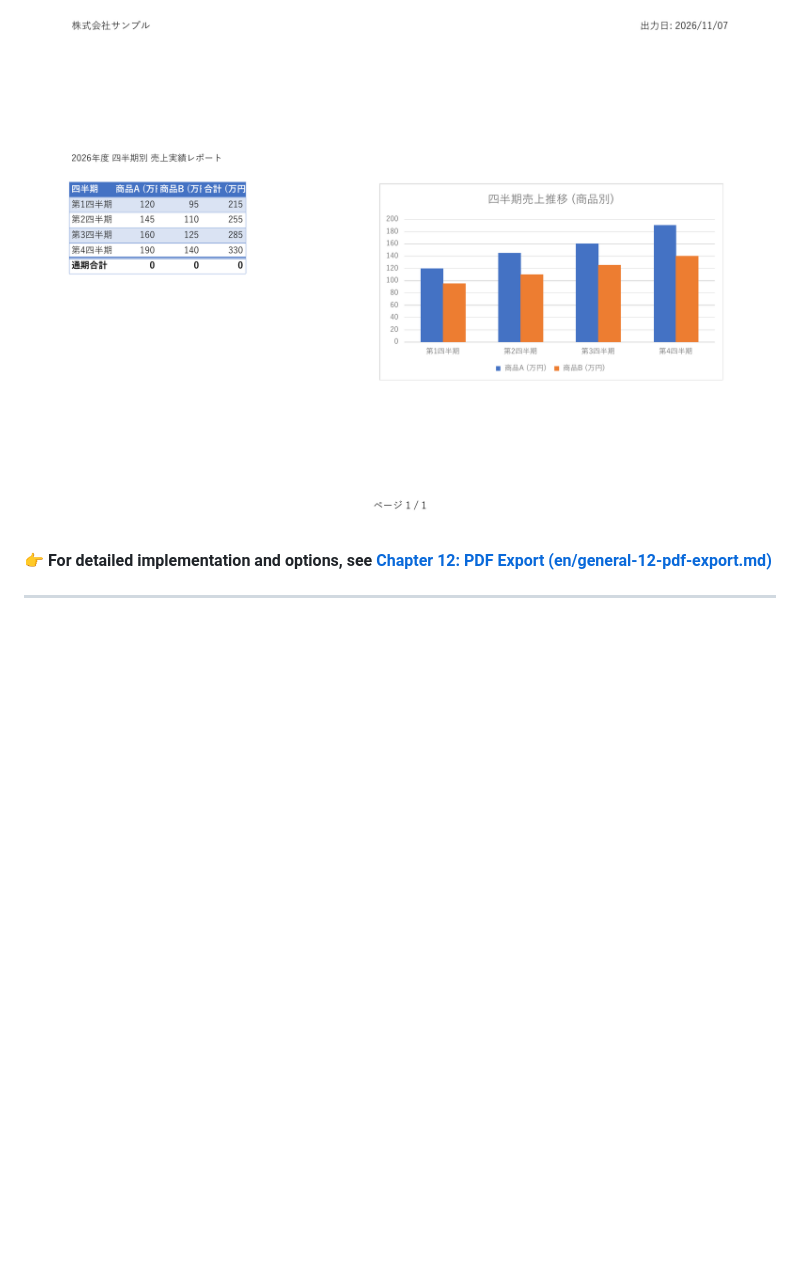
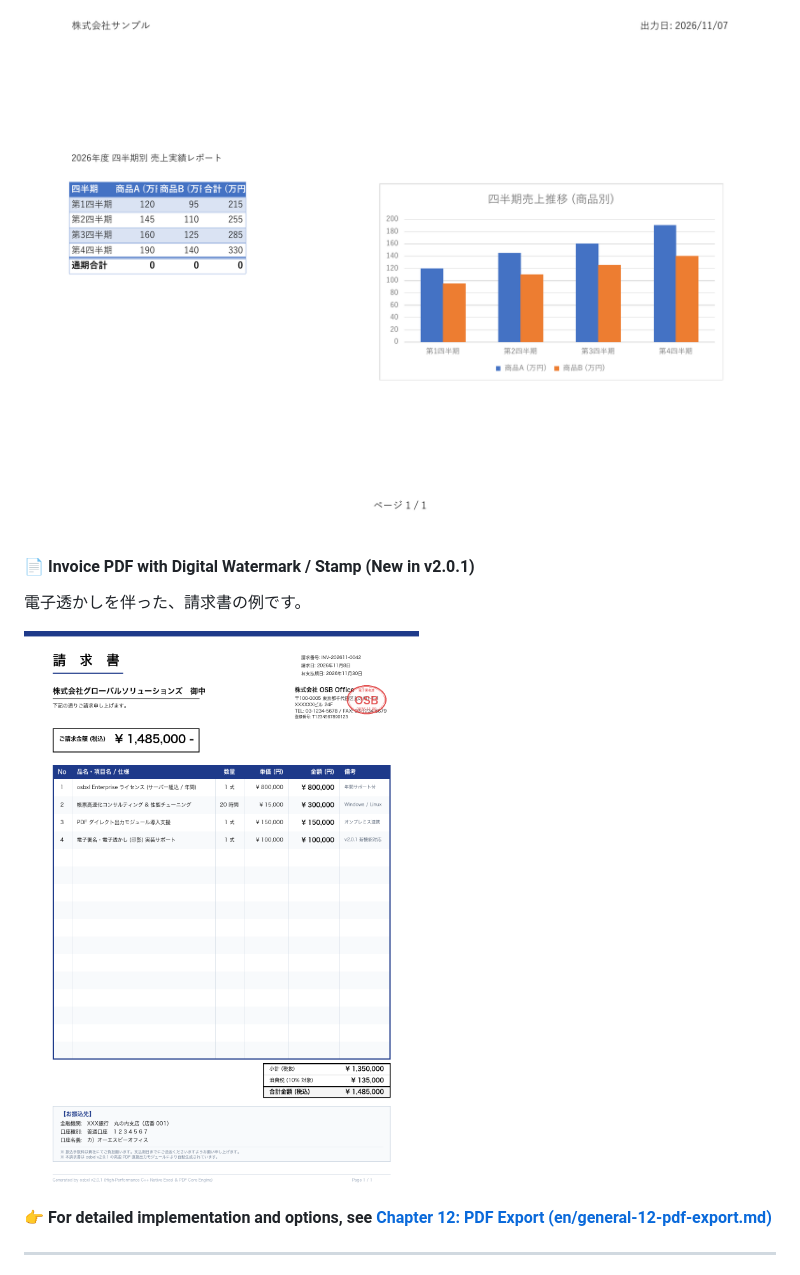
Before and after one commit to osb-office/osbxl-samples, a Markdown page: README.md, the part around the change. Rendered like a GitHub page; pictures changed too: assets/images/invoice_pdf_watermark_preview.png (added); blank space fills up the shorter version.

```diff
--- a/README.md
+++ b/README.md
@@ -343,6 +343,12 @@ Actual rendered preview of the PDF (open password: `customer2026`) streamed dire
 
 [![Sales Report PDF Preview](assets/images/sales_report_pdf_preview.png)](assets/images/sales_report_pdf_preview.png)
 
+#### 📄 Invoice PDF with Digital Watermark / Stamp (New in v2.0.1)
+
+電子透かしを伴った、請求書の例です。
+
+[![Invoice with Digital Watermark Preview](assets/images/invoice_pdf_watermark_preview.png)](assets/images/invoice_pdf_watermark_preview.png)
+
 👉 **For detailed implementation and options, see [Chapter 12: PDF Export (en/general-12-pdf-export.md)](en/general-12-pdf-export.md)**
 
 ---
```
Also changed, not shown: README.ja.md (+6 -0 lines).
